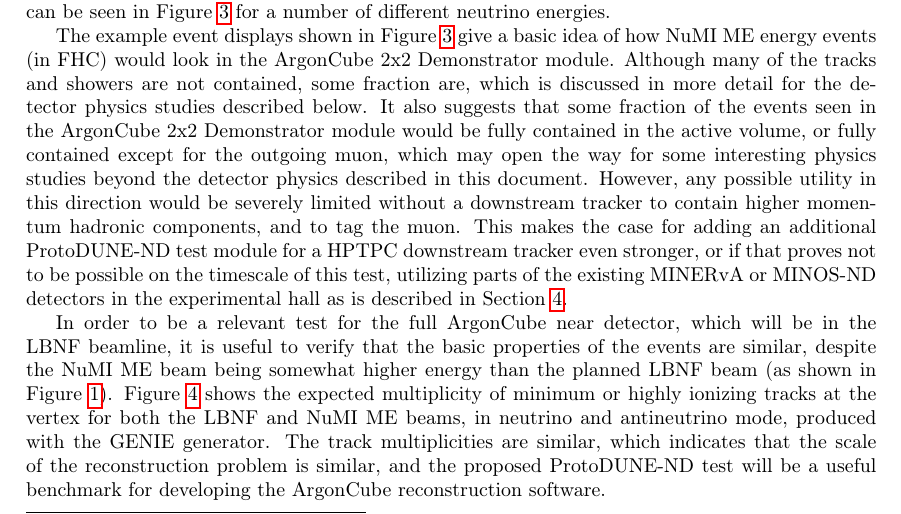
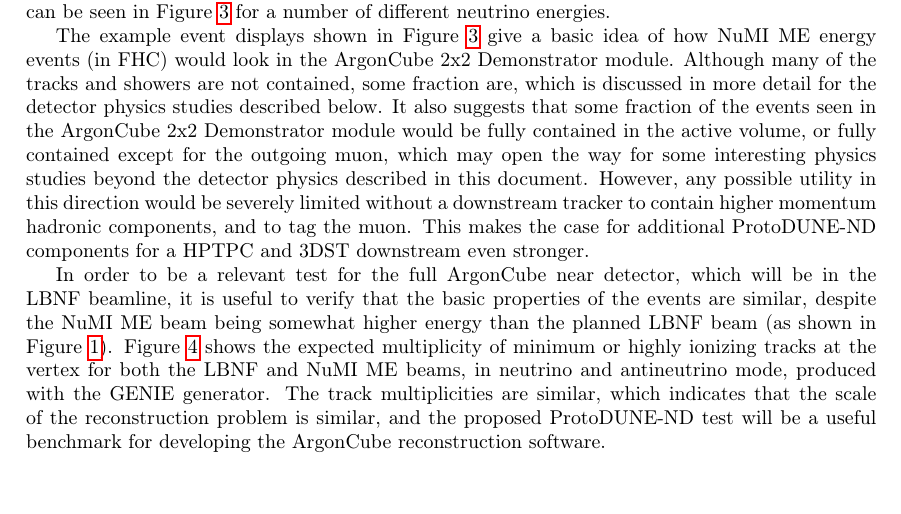
Before and after one commit to PPKoller/2x2-FNAL, a LaTeX paper (2x2_main.tex, which reads detector-physics-studies.tex): part of page 5 of 19, cut so that both start at the same text. Compiled offline with pdfLaTeX.

Commit message:
making sure

```diff
--- a/detector-physics-studies.tex
+++ b/detector-physics-studies.tex
@@ -14,7 +14,9 @@
   \label{fig:argonbox_event_display}
 \end{figure}
 
-The example event displays shown in Figure~\ref{fig:argonbox_event_display} give a basic idea of how NuMI ME energy events (in FHC) would look in the ArgonCube 2x2 Demonstrator module. Although many of the tracks and showers are not contained, some fraction are, which is discussed in more detail for the detector physics studies described below. It also suggests that some fraction of the events seen in the ArgonCube 2x2 Demonstrator module would be fully contained in the active volume, or fully contained except for the outgoing muon, which may open the way for some interesting physics studies beyond the detector physics described in this document. However, any possible utility in this direction would be severely limited without a downstream tracker to contain higher momentum hadronic components, and to tag the muon. This makes the case for adding an additional ProtoDUNE-ND test module for a HPTPC downstream tracker even stronger, or if that proves not to be possible on the timescale of this test, utilizing parts of the existing MINERvA or MINOS-ND detectors in the experimental hall as is described in Section~\ref{sec:MINERvA_MINOS}.
+The example event displays shown in Figure~\ref{fig:argonbox_event_display} give a basic idea of how NuMI ME energy events (in FHC) would look in the ArgonCube 2x2 Demonstrator module. Although many of the tracks and showers are not contained, some fraction are, which is discussed in more detail for the detector physics studies described below. It also suggests that some fraction of the events seen in the ArgonCube 2x2 Demonstrator module would be fully contained in the active volume, or fully contained except for the outgoing muon, which may open the way for some interesting physics studies beyond the detector physics described in this document.
+%%%HERE
+ However, any possible utility in this direction would be severely limited without a downstream tracker to contain higher momentum hadronic components, and to tag the muon. This makes the case for additional ProtoDUNE-ND components for a HPTPC and 3DST downstream even stronger.
 
 \begin{figure}[htb]
   \centering
```
Also changed, not shown: protodune-nd.tex (+2 -2 lines).
